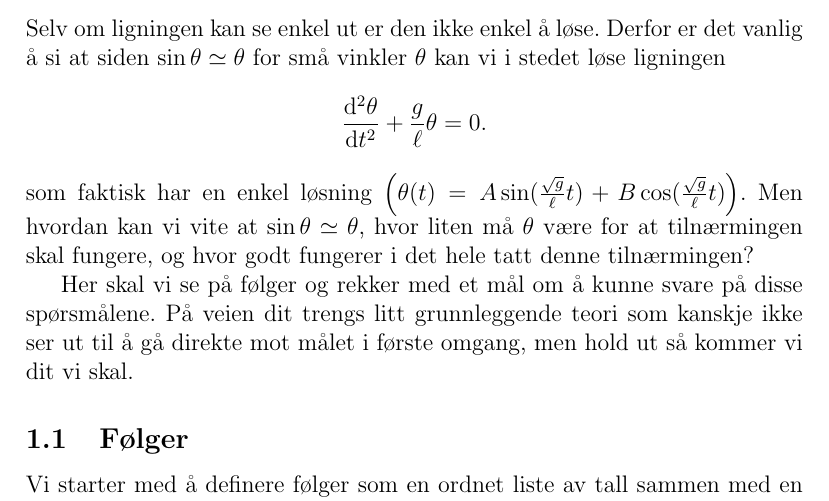
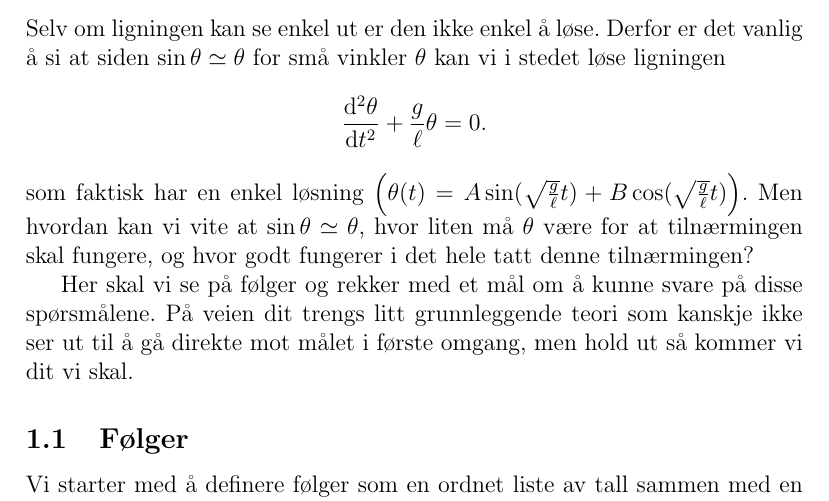
Before and after one commit to tbuanes/Kompendier, a LaTeX document (Rekker/rekker.tex): part of page 1 of 3, cut so that both start at the same text. Compiled offline with pdfLaTeX.

Commit message:
Mindre oppdatering

```diff
--- a/Rekker/rekker.tex
+++ b/Rekker/rekker.tex
@@ -115,7 +115,7 @@ Selv om ligningen kan se enkel ut er den ikke enkel å løse. Derfor er det vanl
 \begin{displaymath}
 	\frac{\d^2\theta}{\d t^2} + \frac{g}{\ell}\theta = 0.
 \end{displaymath}
-som faktisk har en enkel løsning $\Big(\theta(t) = A\sin(\frac{\sqrt{g}}{\ell}t) + B\cos(\frac{\sqrt{g}}{\ell}t)\Big)$. Men hvordan kan vi vite at $\sin\theta \simeq \theta$, hvor liten må $\theta$ være for at tilnærmingen skal fungere, og hvor godt fungerer i det hele tatt denne tilnærmingen?
+som faktisk har en enkel løsning $\Big(\theta(t) = A\sin(\sqrt{\frac{g}{\ell}}t) + B\cos(\sqrt{\frac{g}{\ell}}t)\Big)$. Men hvordan kan vi vite at $\sin\theta \simeq \theta$, hvor liten må $\theta$ være for at tilnærmingen skal fungere, og hvor godt fungerer i det hele tatt denne tilnærmingen?
 
 Her skal vi se på følger og rekker med et mål om å kunne svare på disse spørsmålene. På veien dit trengs litt grunnleggende teori som kanskje ikke ser ut til å gå direkte mot målet i første omgang, men hold ut så kommer vi dit vi skal.
 
```
Also changed, not shown: Rekker/rekker.pdf, 1 other file.
